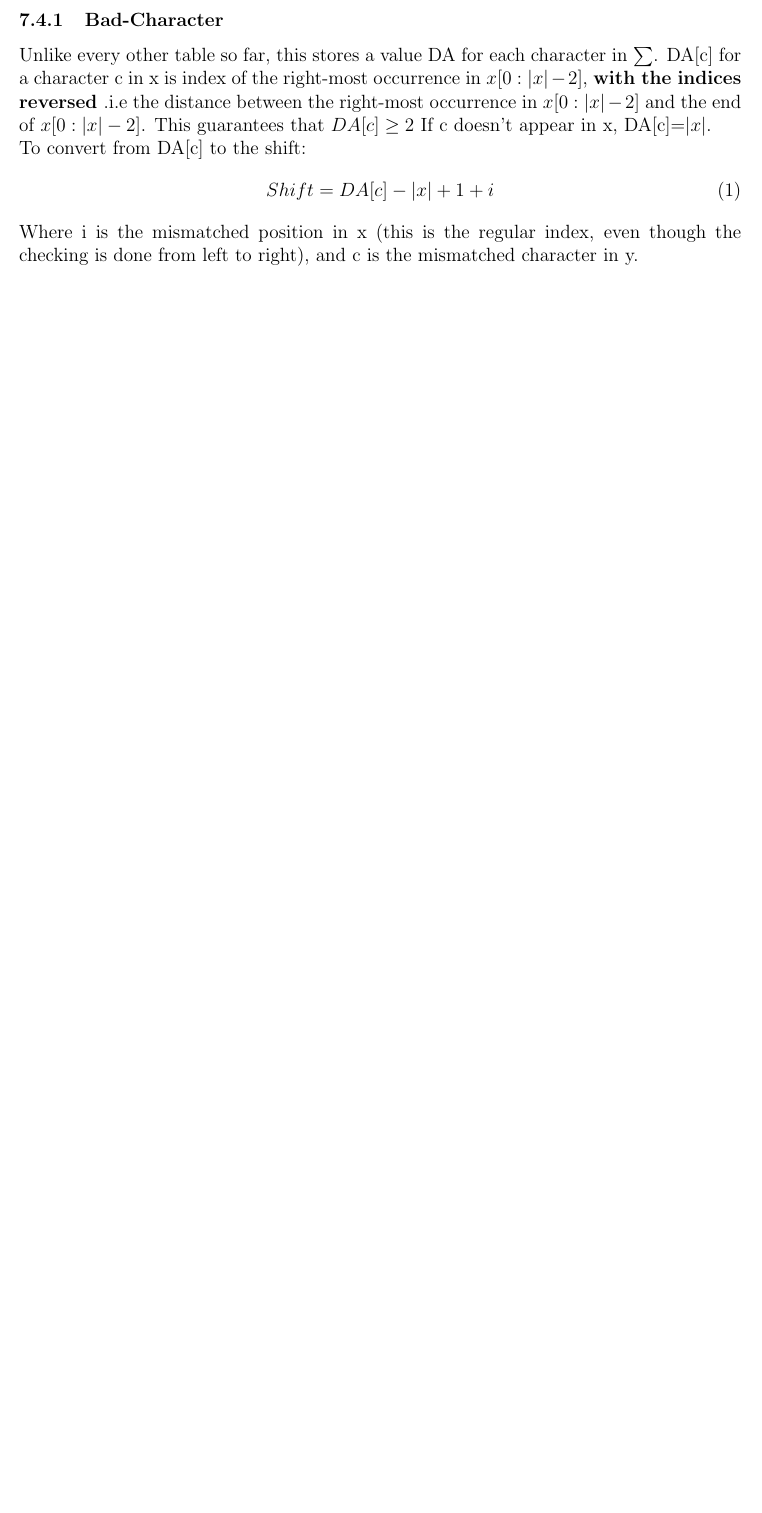
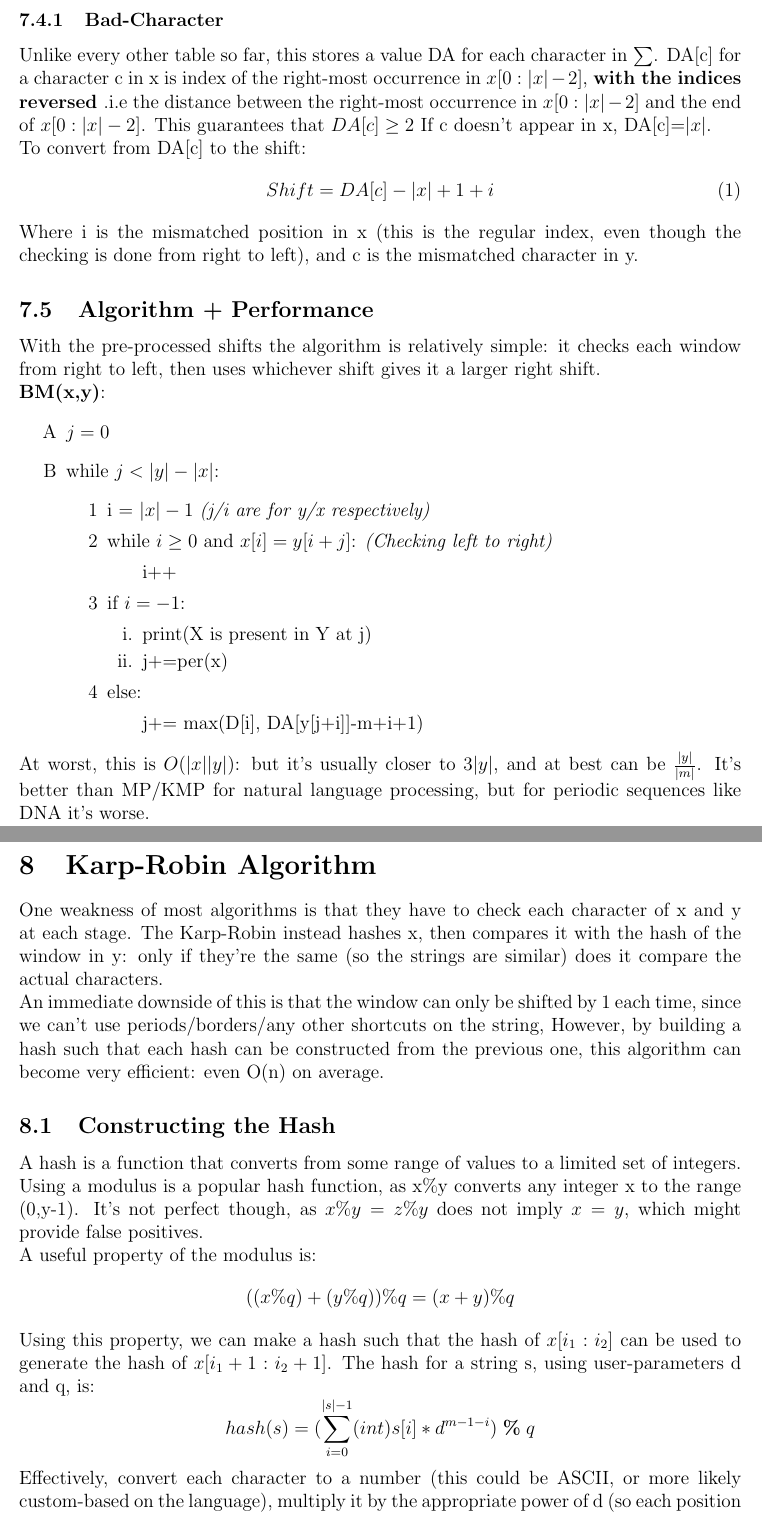
Before and after one commit to Vishnu-Thirumalai/Uni_Notes, a LaTeX document (Latex/TSP/main.tex, which reads Latex/TSP/Efficient_String_Matching.tex): part of page 19 of 19 before the commit and two parts of pages 19 and 20 of 21 after it, the two joined at a grey line, cut so that both start at the same text, the shorter picture padded with empty space. Compiled offline with pdfLaTeX.

Commit message:
Finished Boyer-Moore and Karp-Robin Algorithms for TSP

```diff
--- a/Latex/TSP/Efficient_String_Matching.tex
+++ b/Latex/TSP/Efficient_String_Matching.tex
@@ -56,4 +57,48 @@ To convert from DA[c] to the shift:
 \begin{equation}
     Shift = DA[c]-|x|+1+i
 \end{equation}
-Where i is the mismatched position in x (this is the regular index, even though the checking is done from left to right), and c is the mismatched character in y.
+Where i is the mismatched position in x (this is the regular index, even though the checking is done from right to left), and c is the mismatched character in y.
+
+\subsection{Algorithm + Performance}
+With the pre-processed shifts the algorithm is relatively simple: it checks each window from right to left, then uses whichever shift gives it a larger right shift.\\
+\textbf{BM(x,y)}:
+\begin{enumerate}[label=\Alph*]
+    \item \(j = 0  \)
+    \item while \(j < |y| - |x|\):
+\begin{enumerate}[label=\arabic*]
+    \item i = $|x|-1$ \emph{(j/i are for y/x respectively)}
+    \item while $i \geq 0$ and $x[i]=y[i+j]$: \emph{(Checking left to right)}
+    \begin{enumerate}
+        \item [] i++
+    \end{enumerate}
+    \item if $i = -1$:
+    \begin{enumerate}
+        \item print(X is present in Y at j)
+        \item j+=per(x)
+    \end{enumerate}
+    \item else:
+    \begin{enumerate}
+        \item [] j+= max(D[i], DA[y[j+i]]-m+i+1)
+    \end{enumerate}
+\end{enumerate}
+\end{enumerate}
+At worst, this is $O(|x||y|)$: but it's usually closer to $3|y|$, and at best can be $\frac{|y|}{|m|}$. It's better than MP/KMP for natural language processing, but for periodic sequences like DNA it's worse.
+
+\newpage
+\section{Karp-Robin Algorithm}
+One weakness of most algorithms is that they have to check each character of x and y at each stage. The Karp-Robin instead hashes x, then compares it with the hash of the window in y: only if they're the same (so the strings are similar) does it compare the actual characters. \\
+An immediate downside of this is that the window can only be shifted by 1 each time, since we can't use periods/borders/any other shortcuts on the string, However, by building a hash such that each hash can be constructed from the previous one, this algorithm can become very efficient: even O(n) on average.
+
+\subsection{Constructing the Hash}
+A hash is a function that converts from some range of values to a limited set of integers. Using a modulus is a  popular hash function, as x\%y converts any integer x to the range (0,y-1). It's not perfect though, as \(x\%y=z\%y\) does not imply $x=y$, which might provide false positives. \\
+A useful property of the modulus is:
+\begin{equation}
+    ((x\%q) + (y\%q)) \% q  = (x+y) \% q \nonumber
+\end{equation}
+Using this property, we can make a hash such that the hash of $x[i_1:i_2]$ can be used to generate the hash of $x[i_1+1:i_2+1]$. The hash for a string s, using user-parameters d and q, is:
+\begin{equation}
+    hash(s) = (\sum_{i=0}^{|s|-1} (int)s[i] * d^{m-1-i})\; \boldsymbol{\%}\; q \nonumber
+\end{equation}
+Effectively, convert each character to a number (this could be ASCII, or more likely custom-based on the language), multiply it by the appropriate power of d (so each position has a weight . i.e $hash(ab)\neq hash(ba)$), then modulus the whole thing. The weight to each position and each character having a custom value makes the hash for each string quite unique before modulus, but without the modulus the numbers could quickly become very large. \\
+To generate the next hash (removing s[0] and adding c, the next character in the searched string):
+\begin{equation}
```
Also changed, not shown: Latex/TSP/Sequential_String_Matching.tex (+5 -1 lines), TSP_Notes.pdf, Latex/TSP/Efficient_String_Matching.tex (37 more changed lines).
